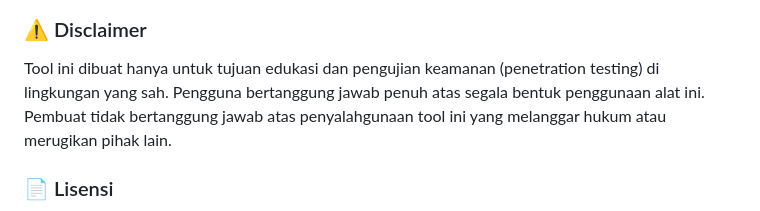
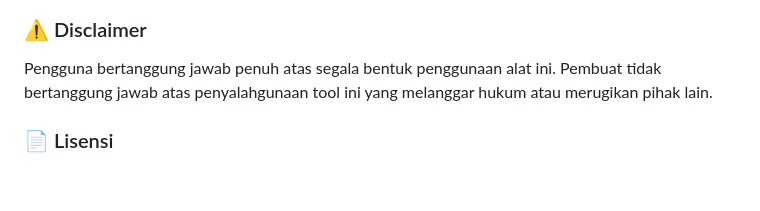
Before and after one commit to ViewTechOrg/Crack-IG, a Markdown page: README.md, the part around the change. GitHub-like rendering; blank space fills up the shorter version.

```diff
--- a/README.md
+++ b/README.md
@@ -38,7 +38,6 @@ xonsh setup.xsh
 ![Logo](https://github.com/ViewTechOrg/Crack-IG/blob/master/img%3F/IMG-20251111-WA0011.jpg)
 
 ### ⚠️ Disclaimer
-Tool ini dibuat hanya untuk tujuan edukasi dan pengujian keamanan (penetration testing) di lingkungan yang sah.
 Pengguna bertanggung jawab penuh atas segala bentuk penggunaan alat ini. Pembuat tidak bertanggung jawab atas penyalahgunaan tool ini yang melanggar hukum atau merugikan pihak lain.
 
 ### 📄 Lisensi
```
